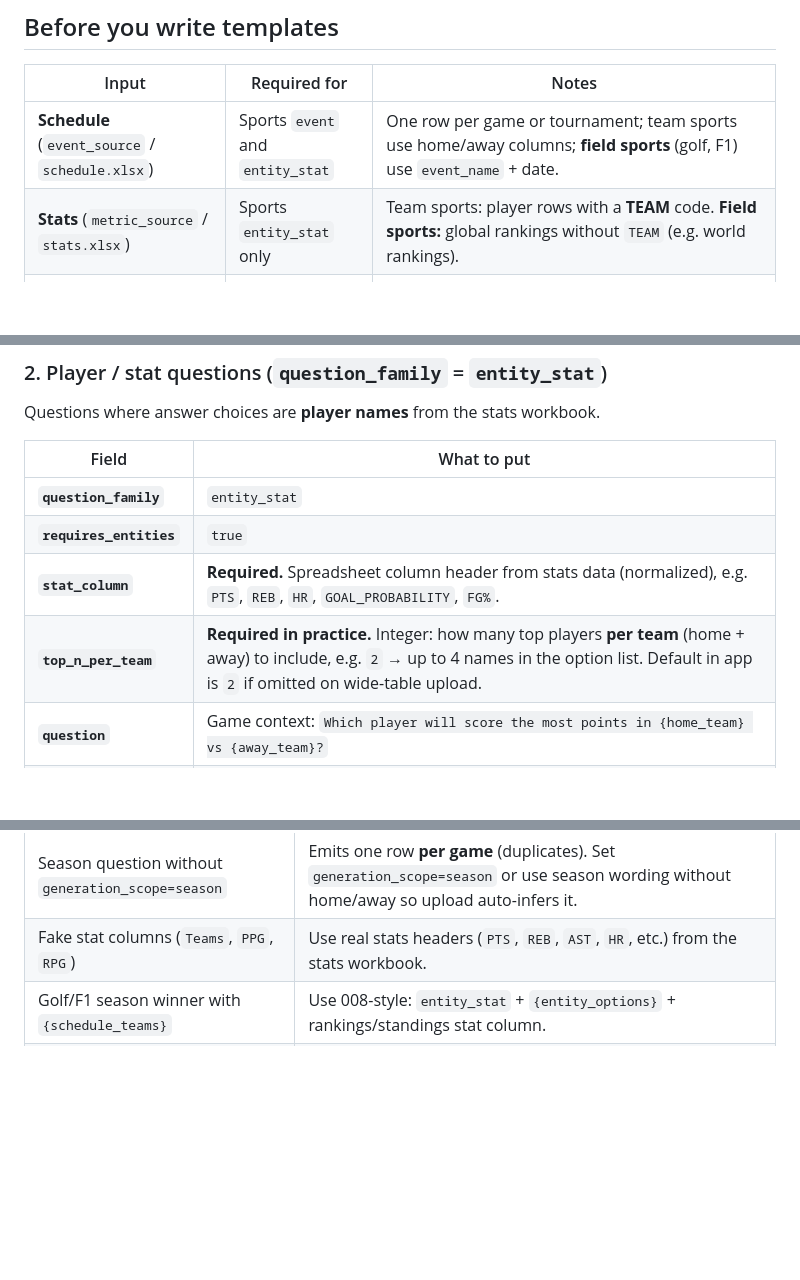
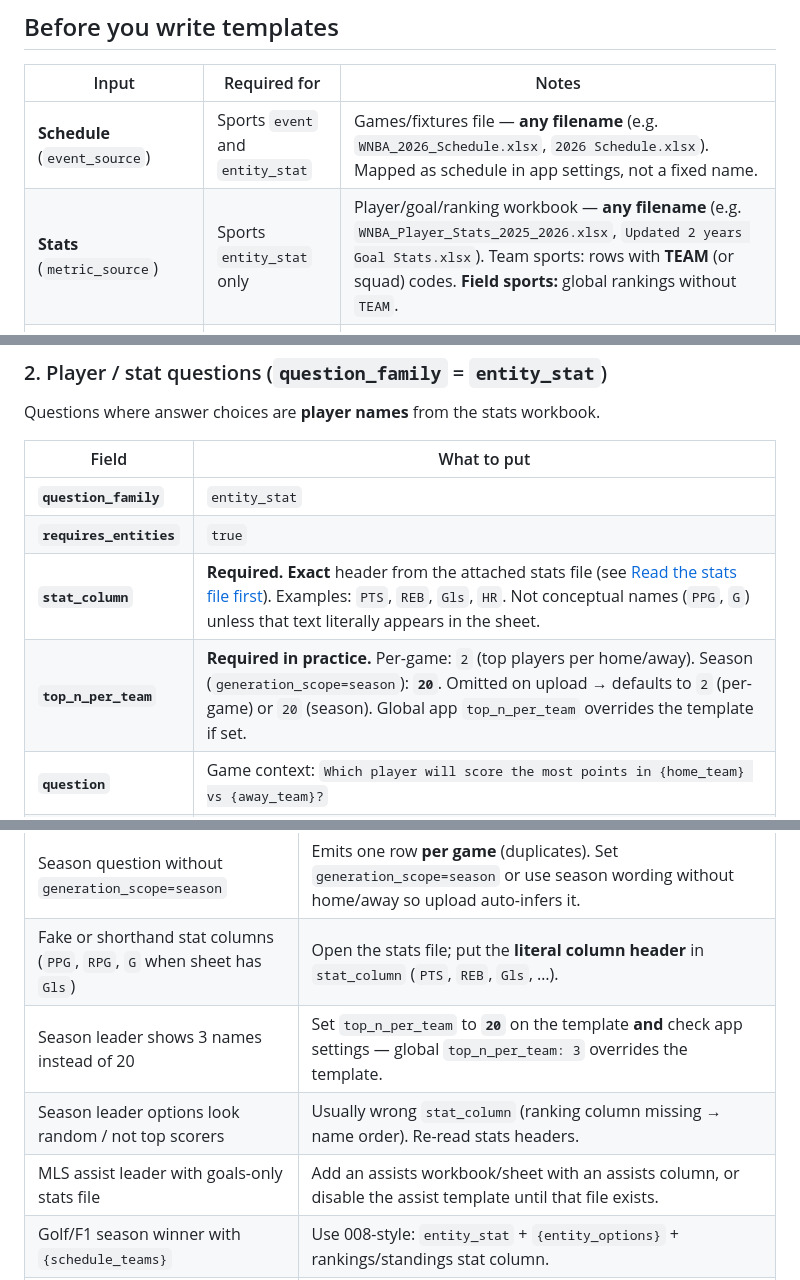
Before and after one commit to carlsonjack/serinn-labs-question-generator-v2, a Markdown page: docs/TEMPLATE_AUTHORING_FOR_LLM.md, 3 parts joined by grey strips. Drawn GitHub-style; blank space fills up the shorter version.

```diff
--- a/docs/TEMPLATE_AUTHORING_FOR_LLM.md
+++ b/docs/TEMPLATE_AUTHORING_FOR_LLM.md
@@ -33,8 +33,8 @@ The app filters which schedule rows, releases, or trading days get output rows b
 
 | Input | Required for | Notes |
 |--------|----------------|-------|
-| **Schedule** (`event_source` / `schedule.xlsx`) | Sports `event` and `entity_stat` | One row per game or tournament; team sports use home/away columns; **field sports** (golf, F1) use `event_name` + date. |
-| **Stats** (`metric_source` / `stats.xlsx`) | Sports `entity_stat` only | Team sports: player rows with a **TEAM** code. **Field sports:** global rankings without `TEAM` (e.g. world rankings). |
+| **Schedule** (`event_source`) | Sports `event` and `entity_stat` | Games/fixtures file — **any filename** (e.g. `WNBA_2026_Schedule.xlsx`, `2026 Schedule.xlsx`). Mapped as schedule in app settings, not a fixed name. |
+| **Stats** (`metric_source`) | Sports `entity_stat` only | Player/goal/ranking workbook — **any filename** (e.g. `WNBA_Player_Stats_2025_2026.xlsx`, `Updated 2 years Goal Stats.xlsx`). Team sports: rows with **TEAM** (or squad) codes. **Field sports:** global rankings without `TEAM`. |
 | **Release list** (`releases` / `music.xlsx`, `movies.xlsx`, …) | `content` | One row per album, movie, show, etc. Each entity needs a **release date** (or `premiere_date` / `air_date`) in metadata. |
 | **Stock watchlist** (`metric_source` / `top-150-stocks.xlsx`) | `stock` | One row per ticker; columns include **Company Name** and **Ticker**. |
 | **`subcategory`** | All templates | Must match the input package when normalized (e.g. `WNBA` ↔ `wnba`, `Music` ↔ `music`, `stocks` ↔ `stocks`). |
@@ -83,8 +125,8 @@ Questions where answer choices are **player names** from the stats workbook.
 |--------|-------------|
 | **`question_family`** | `entity_stat` |
 | **`requires_entities`** | `true` |
-| **`stat_column`** | **Required.** Spreadsheet column header from stats data (normalized), e.g. `PTS`, `REB`, `HR`, `GOAL_PROBABILITY`, `FG%`. |
-| **`top_n_per_team`** | **Required in practice.** Integer: how many top players **per team** (home + away) to include, e.g. `2` → up to 4 names in the option list. Default in app is `2` if omitted on wide-table upload. |
+| **`stat_column`** | **Required.** **Exact** header from the attached stats file (see [Read the stats file first](#read-the-stats-file-first-required-for-entity_stat)). Examples: `PTS`, `REB`, `Gls`, `HR`. Not conceptual names (`PPG`, `G`) unless that text literally appears in the sheet. |
+| **`top_n_per_team`** | **Required in practice.** Per-game: `2` (top players per home/away). Season (`generation_scope=season`): **`20`**. Omitted on upload → defaults to `2` (per-game) or `20` (season). Global app `top_n_per_team` overrides the template if set. |
 | **`question`** | Game context: `Which player will score the most points in {home_team} vs {away_team}?` |
 | **`answer_options`** | **`{entity_options}`** only (or leave blank on wide upload → app sets `{entity_options}`). |
 
@@ -500,7 +544,10 @@ stocks_daily_close_higher,Daily Close Higher,Daily,Will {ASSET} close higher on
 | Championship as `entity_stat` + `{entity_options}` | Use `event` + `{schedule_teams}` + `generation_scope=season`. |
 | Season stat leader with `{home_team}` in question | Stays **per-game** (one row per game). Remove team placeholders for season scope. |
 | Season question without `generation_scope=season` | Emits one row **per game** (duplicates). Set `generation_scope=season` or use season wording without home/away so upload auto-infers it. |
-| Fake stat columns (`Teams`, `PPG`, `RPG`) | Use real stats headers (`PTS`, `REB`, `AST`, `HR`, etc.) from the stats workbook. |
+| Fake or shorthand stat columns (`PPG`, `RPG`, `G` when sheet has `Gls`) | Open the stats file; put the **literal column header** in `stat_column` (`PTS`, `REB`, `Gls`, …). |
+| Season leader shows 3 names instead of 20 | Set `top_n_per_team` to **`20`** on the template **and** check app settings — global `top_n_per_team: 3` overrides the template. |
+| Season leader options look random / not top scorers | Usually wrong `stat_column` (ranking column missing → name order). Re-read stats headers. |
+| MLS assist leader with goals-only stats file | Add an assists workbook/sheet with an assists column, or disable the assist template until that file exists. |
 | Golf/F1 season winner with `{schedule_teams}` | Use 008-style: `entity_stat` + `{entity_options}` + rankings/standings stat column. |
 | Mismatched `subcategory` | `WNBA` templates only run when package is `wnba`; `Music` when package is `music`. |
 
```
Also changed, not shown: other parts of docs/TEMPLATE_AUTHORING_FOR_LLM.md (+57 -12 lines).
